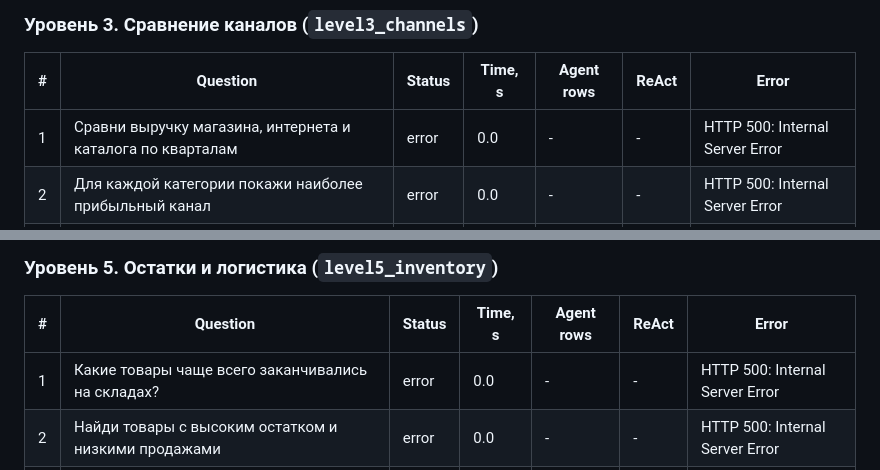
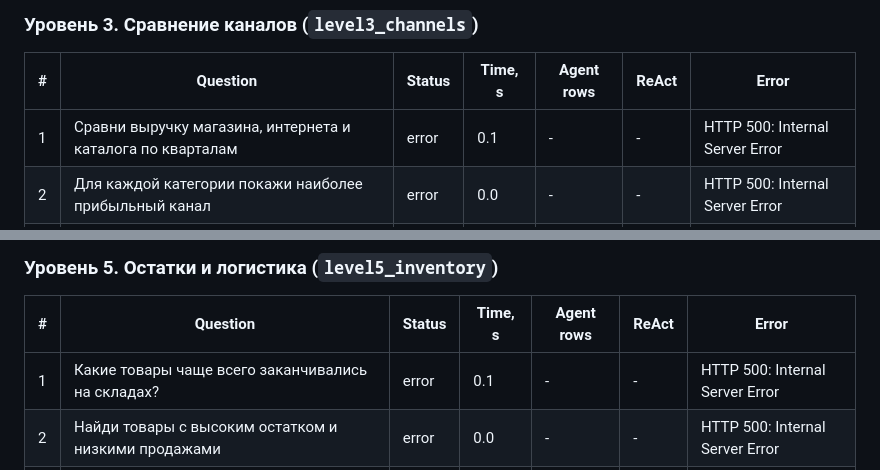
Before and after one commit to JustError40/PoC_SQLagent, a Markdown page: Results.md, 2 parts joined by grey strips. GitHub-like rendering.

```diff
--- a/Results.md
+++ b/Results.md
@@ -75,7 +75,7 @@
 
 | # | Question | Status | Time, s | Agent rows | ReAct | Error |
 |---|---|---|---|---|---|---|
-| 1 | Сравни выручку магазина, интернета и каталога по кварталам | error | 0.0 | - | - | HTTP 500: Internal Server Error |
+| 1 | Сравни выручку магазина, интернета и каталога по кварталам | error | 0.1 | - | - | HTTP 500: Internal Server Error |
 | 2 | Для каждой категории покажи наиболее прибыльный канал | error | 0.0 | - | - | HTTP 500: Internal Server Error |
 | 3 | Какие товары хорошо продаются онлайн, но плохо — в магазинах? | error | 0.0 | - | - | HTTP 500: Internal Server Error |
 | 4 | Какие клиенты покупали через все три канала? | error | 0.0 | - | - | HTTP 500: Internal Server Error |
@@ -101,7 +101,7 @@
 
 | # | Question | Status | Time, s | Agent rows | ReAct | Error |
 |---|---|---|---|---|---|---|
-| 1 | Какие товары чаще всего заканчивались на складах? | error | 0.0 | - | - | HTTP 500: Internal Server Error |
+| 1 | Какие товары чаще всего заканчивались на складах? | error | 0.1 | - | - | HTTP 500: Internal Server Error |
 | 2 | Найди товары с высоким остатком и низкими продажами | error | 0.0 | - | - | HTTP 500: Internal Server Error |
 | 3 | На каких складах больше всего залежавшихся товаров? | error | 0.0 | - | - | HTTP 500: Internal Server Error |
 | 4 | Какие товары продавались при почти нулевом остатке? | error | 0.0 | - | - | HTTP 500: Internal Server Error |
```
Also changed, not shown: other parts of Results.md (+20 -20 lines).
